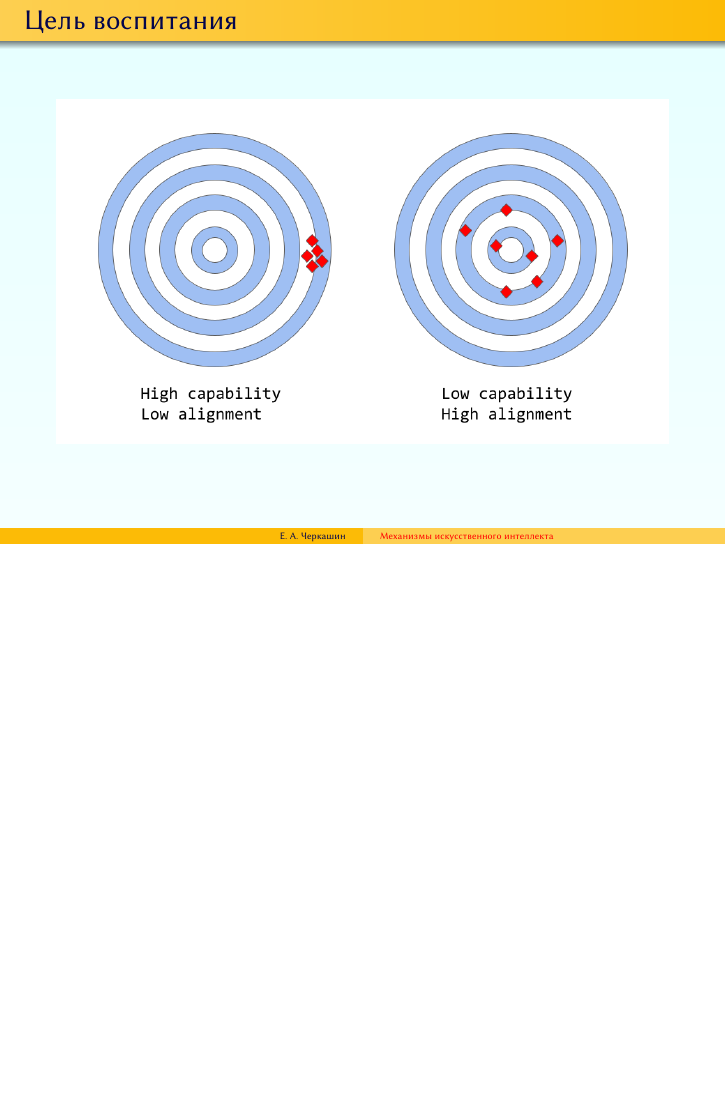
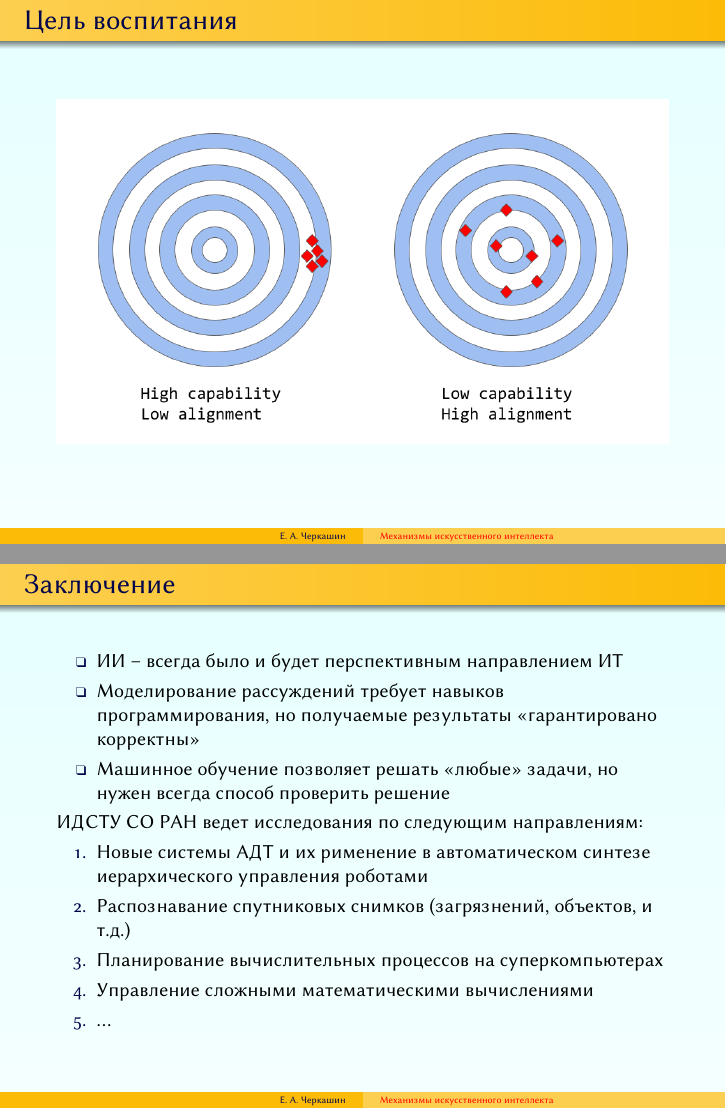
Before and after one commit to eugeneai/ai-mech-talk, LaTeX slides (talk-iccs-de-lect-2023-07.tex): page 18 of 18 before the commit and pages 18 and 19 of 19 after it, the two joined at a grey line, the shorter picture padded with empty space. The pictures show the PDF file talk-iccs-de-lect-2023-07.pdf that the author committed with the source.

Commit message:
Added perspective slide.

```diff
--- a/talk-iccs-de-lect-2023-07.tex
+++ b/talk-iccs-de-lect-2023-07.tex
@@ -1231,6 +1231,23 @@ Tested 921299 states.
 %   \includegraphics[width=0.5\linewidth]{pics/qr-code.png}
 % \end{frame}
 
+\begin{frame}
+  \frametitle{Заключение}
+  \begin{itemize}
+  \item ИИ -- всегда было и будет перспективным направлением ИТ
+  \item Моделирование рассуждений требует навыков программирования, но получаемые результаты <<гарантировано корректны>>
+  \item Машинное обучение позволяет решать <<любые>> задачи, но нужен всегда способ проверить решение
+  \end{itemize}
+  ИДСТУ СО РАН ведет исследования по следующим направлениям:
+  \begin{enumerate}
+  \item Новые системы АДТ и их рименение в автоматическом синтезе иерархического управления роботами
+  \item Распознавание спутниковых снимков (загрязнений, объектов, и т.д.)
+  \item Планирование вычислительных процессов на суперкомпьютерах
+  \item Управление сложными математическими вычислениями
+  \item \ldots
+  \end{enumerate}
+\end{frame}
+
 \end{document}
 
 % talk-iccs-de-lect-2023-07.tex
```
Also changed, not shown: talk-iccs-de-lect-2023-07.pdf.
